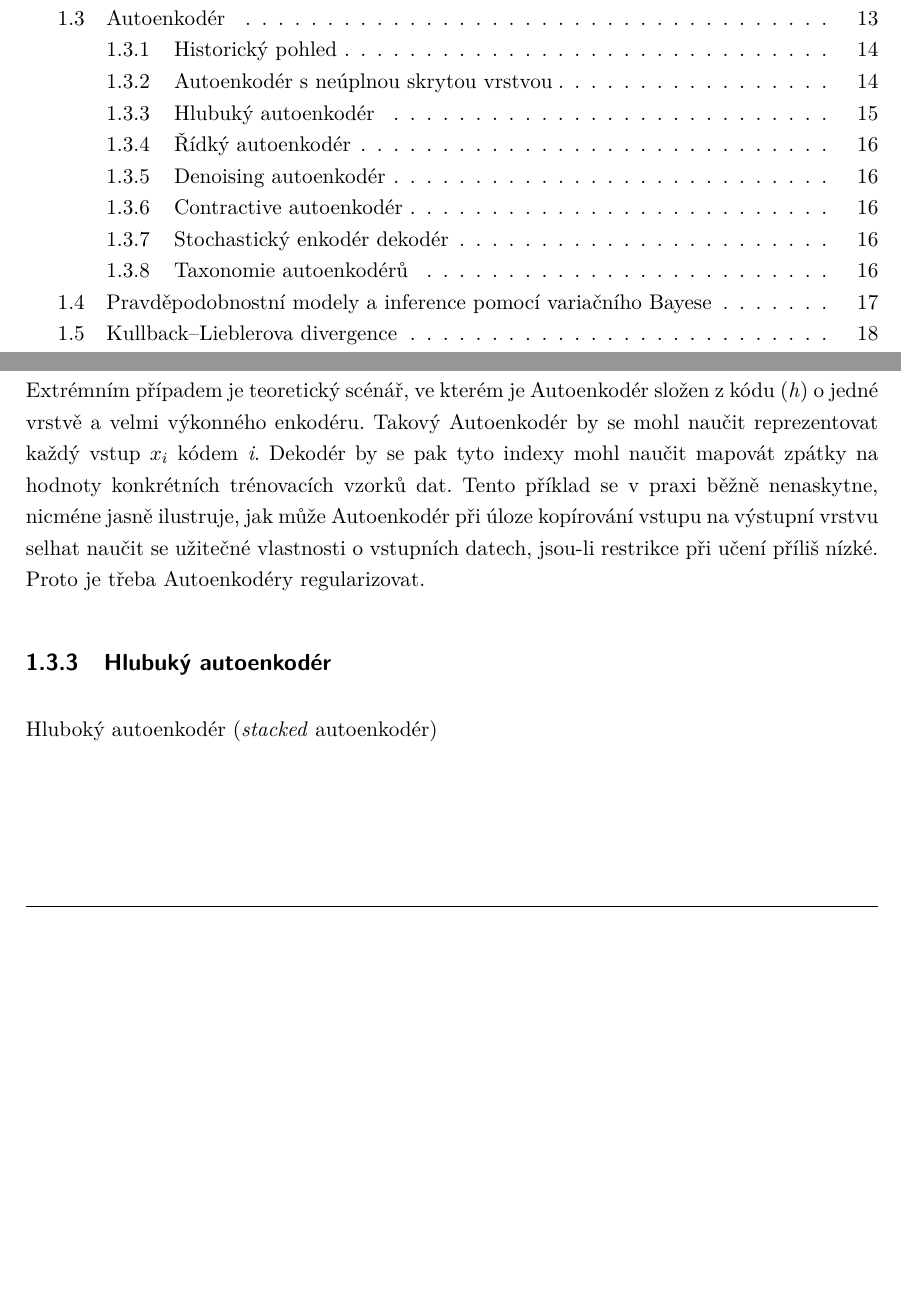
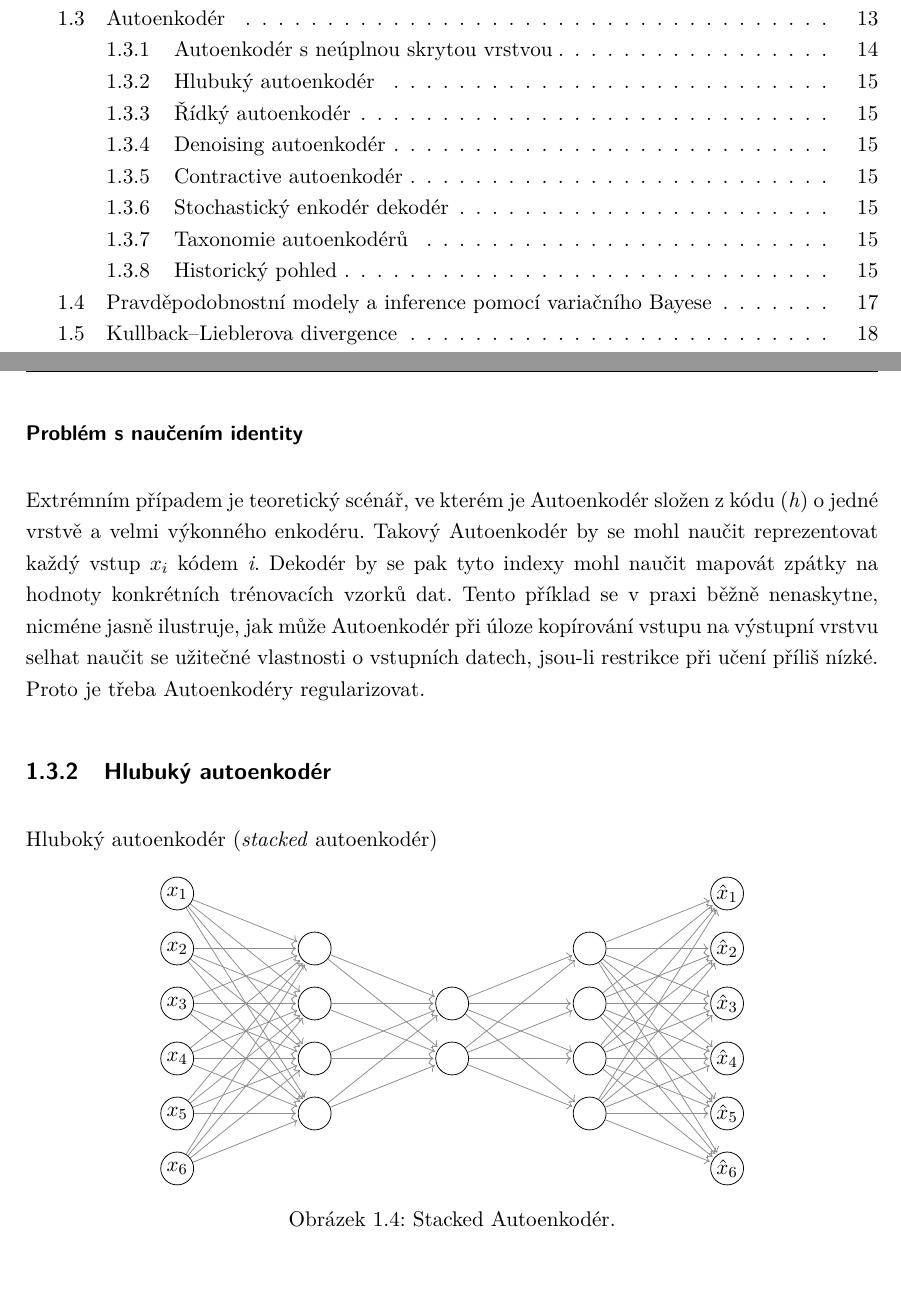
Before and after one commit to faltysad/bachelor-thesis-text, a LaTeX thesis (thesis.tex, which reads sections/01_vyhodiska_variacniho_autoenkoderu/03_autoenkoder.tex): two parts of pages 4 and 15 of 25, joined at a grey line, cut so that both start at the same text, the shorter picture padded with empty space. Compiled offline with pdfLaTeX.

Commit message:
add stacked autoencoder graph

```diff
--- a/sections/01_vyhodiska_variacniho_autoenkoderu/03_autoenkoder.tex
+++ b/sections/01_vyhodiska_variacniho_autoenkoderu/03_autoenkoder.tex
@@ -141,6 +124,7 @@ než u Analýzy hlavních komponent.
 Na druhou stranu, má-li Autoenkodér k dispozici příliš mnoho kapacity,
 může se naučit kopírovat vstupní data na výstupní vrstvu bez extrakce užitečných (charakteristických) vlastností o rozdělení vstupních dat.
 
+\subsubsection{Problém s naučením identity}
 Extrémním případem je teoretický scénář, ve kterém je Autoenkodér složen z kódu (\emph{h}) o jedné vrstvě a velmi výkonného enkodéru.
 Takový Autoenkodér by se mohl naučit reprezentovat každý vstup $x_i$ kódem \emph{i}.
 Dekodér by se pak tyto indexy mohl naučit mapovát zpátky na hodnoty konkrétních trénovacích vzorků dat.
@@ -151,6 +135,27 @@ Proto je třeba Autoenkodéry regularizovat.
 \subsection{Hlubuký autoenkodér}
 Hluboký autoenkodér (\emph{stacked} autoenkodér)
 
+\begin{figure}[H]
+    \centering
+    \begin{neuralnetwork}[height=6]
+        \tikzstyle{input neuron}=[neuron, circle, draw=black, fill=white];
+        \tikzstyle{hidden neuron}=[neuron, circle, draw=black, fill=white];
+        \tikzstyle{output neuron}=[neuron, circle, draw=black, fill=white];
+
+        \inputlayer[count=6, bias=false, text=\xin]
+        \hiddenlayer[count=4, bias=false]
+        \linklayers
+        \hiddenlayer[count=2, bias=false]
+        \linklayers
+        \hiddenlayer[count=4, bias=false]
+        \linklayers
+        \outputlayer[count=6, text=\xout]
+        \linklayers
+      \end{neuralnetwork}
+    \caption{Stacked Autoenkodér.}
+    \label{fig:stacked_autoencoder}
+\end{figure}
+
 
 \subsection{Řídký autoenkodér}
 
```
Also changed, not shown: thesis.pdf, sections/01_vyhodiska_variacniho_autoenkoderu/03_autoenkoder.tex (38 more changed lines).
